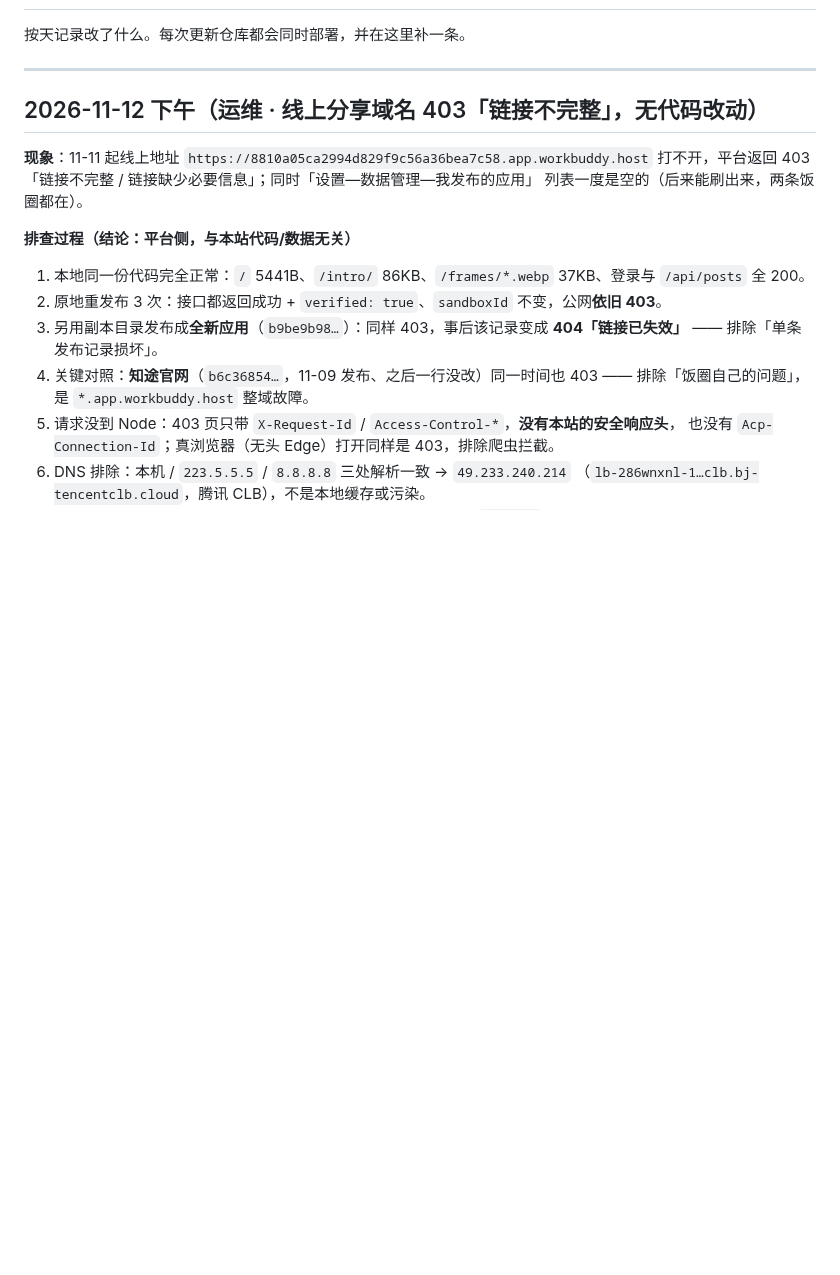
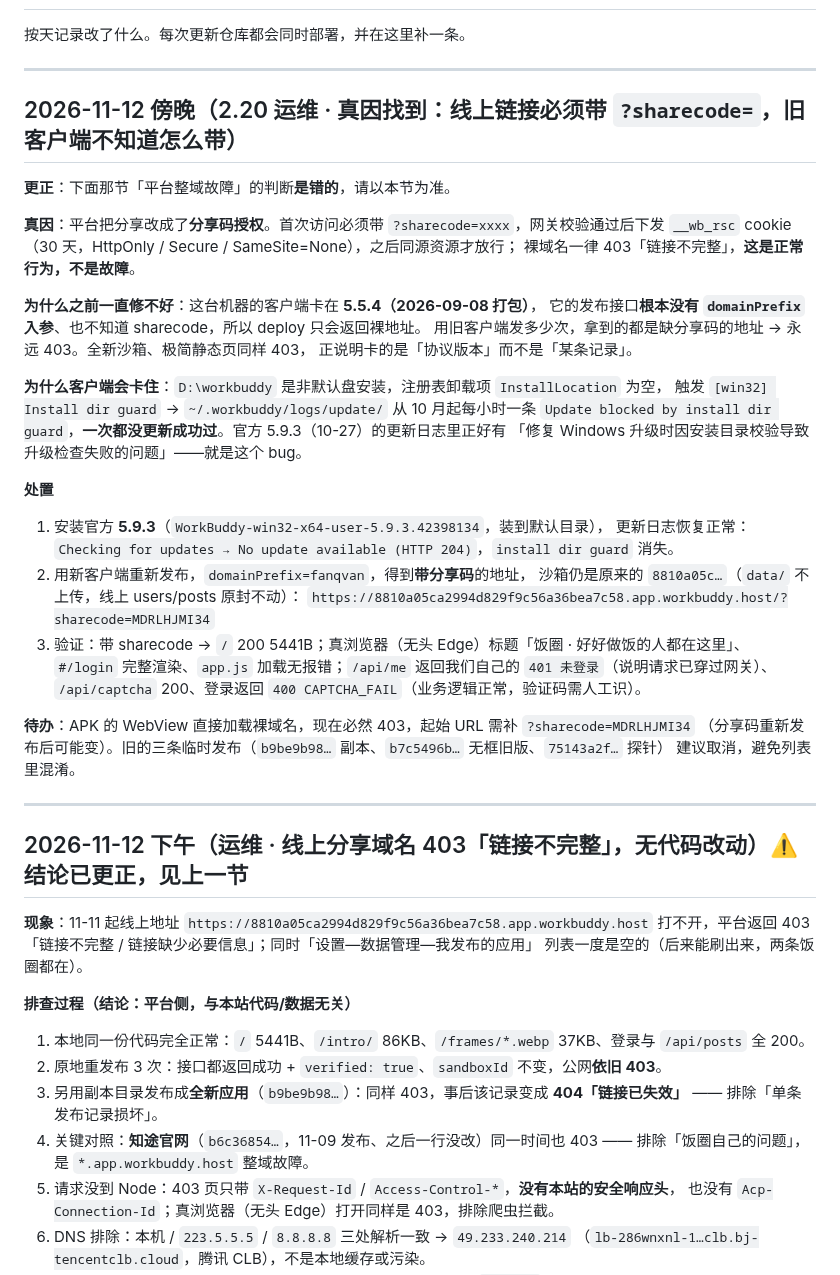
Before and after one commit to xx-1025/fanqvan, a Markdown page: CHANGELOG.md, the part around the change. GitHub-like rendering; blank space fills up the shorter version.

Commit message:
运维日志：更正 403 结论——真因是客户端卡 5.5.4 不知道 sharecode，升级 5.9.3 后重发已恢复
平台改为分享码授权：必须带 ?sharecode= 才放行，裸域名 403 属正常行为。旧客户端无 domainPrefix 入参故永远发不出可用链接；客户端因 Install dir guard 永久无法自更新（官方 5.9.3 已修）。新版重发后沙箱仍为 8810a05c，数据未动。

```diff
--- a/CHANGELOG.md
+++ b/CHANGELOG.md
@@ -4,7 +4,42 @@
 
 ---
 
-## 2026-11-12 下午（运维 · 线上分享域名 403「链接不完整」，无代码改动）
+## 2026-11-12 傍晚（2.20 运维 · 真因找到：线上链接必须带 `?sharecode=`，旧客户端不知道怎么带）
+
+**更正**：下面那节「平台整域故障」的判断**是错的**，请以本节为准。
+
+**真因**：平台把分享改成了**分享码授权**。首次访问必须带 `?sharecode=xxxx`，网关校验通过后下发
+`__wb_rsc` cookie（30 天，HttpOnly / Secure / SameSite=None），之后同源资源才放行；
+裸域名一律 403「链接不完整」，**这是正常行为，不是故障**。
+
+**为什么之前一直修不好**：这台机器的客户端卡在 **5.5.4（2026-09-08 打包）**，
+它的发布接口**根本没有 `domainPrefix` 入参**、也不知道 sharecode，所以 deploy 只会返回裸地址。
+用旧客户端发多少次，拿到的都是缺分享码的地址 → 永远 403。全新沙箱、极简静态页同样 403，
+正说明卡的是「协议版本」而不是「某条记录」。
+
+**为什么客户端会卡住**：`D:\workbuddy` 是非默认盘安装，注册表卸载项 `InstallLocation` 为空，
+触发 `[win32] Install dir guard` → `~/.workbuddy/logs/update/` 从 10 月起每小时一条
+`Update blocked by install dir guard`，**一次都没更新成功过**。官方 5.9.3（10-27）的更新日志里正好有
+「修复 Windows 升级时因安装目录校验导致升级检查失败的问题」——就是这个 bug。
+
+**处置**
+
+1. 安装官方 **5.9.3**（`WorkBuddy-win32-x64-user-5.9.3.42398134`，装到默认目录），
+   更新日志恢复正常：`Checking for updates → No update available (HTTP 204)`，`install dir guard` 消失。
+2. 用新客户端重新发布，`domainPrefix=fanqvan`，得到**带分享码**的地址，
+   沙箱仍是原来的 `8810a05c…`（`data/` 不上传，线上 users/posts 原封不动）：
+   `https://8810a05ca2994d829f9c56a36bea7c58.app.workbuddy.host/?sharecode=MDRLHJMI34`
+3. 验证：带 sharecode → `/` 200 5441B；真浏览器（无头 Edge）标题「饭圈 · 好好做饭的人都在这里」、
+   `#/login` 完整渲染、`app.js` 加载无报错；`/api/me` 返回我们自己的 `401 未登录`（说明请求已穿过网关）、
+   `/api/captcha` 200、登录返回 `400 CAPTCHA_FAIL`（业务逻辑正常，验证码需人工识）。
+
+**待办**：APK 的 WebView 直接加载裸域名，现在必然 403，起始 URL 需补 `?sharecode=MDRLHJMI34`
+（分享码重新发布后可能变）。旧的三条临时发布（`b9be9b98…` 副本、`b7c5496b…` 无框旧版、`75143a2f…` 探针）
+建议取消，避免列表里混淆。
+
+---
+
+## 2026-11-12 下午（运维 · 线上分享域名 403「链接不完整」，无代码改动）⚠️ 结论已更正，见上一节
 
 **现象**：11-11 起线上地址 `https://8810a05ca2994d829f9c56a36bea7c58.app.workbuddy.host`
 打不开，平台返回 403「链接不完整 / 链接缺少必要信息」；同时「设置—数据管理—我发布的应用」
```
